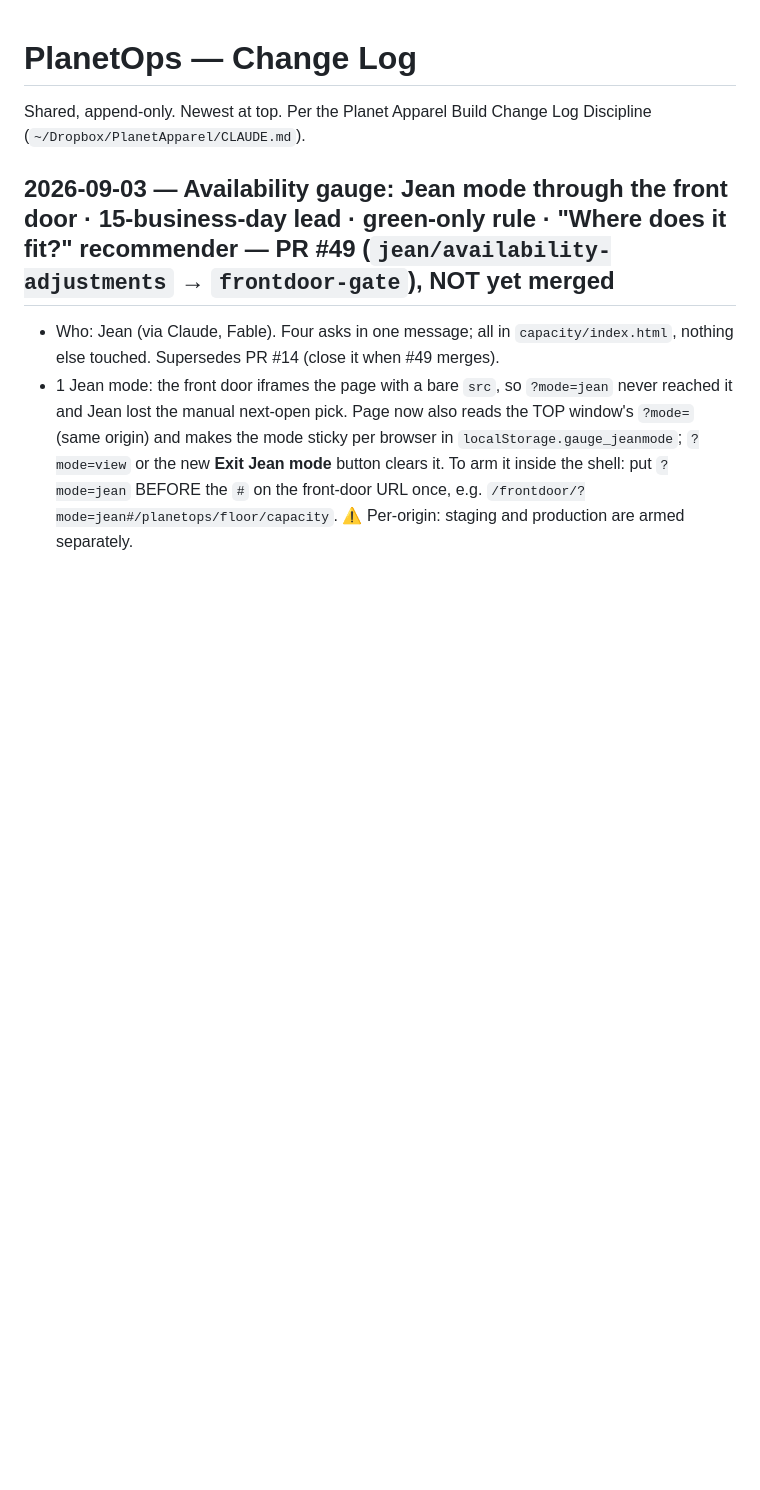
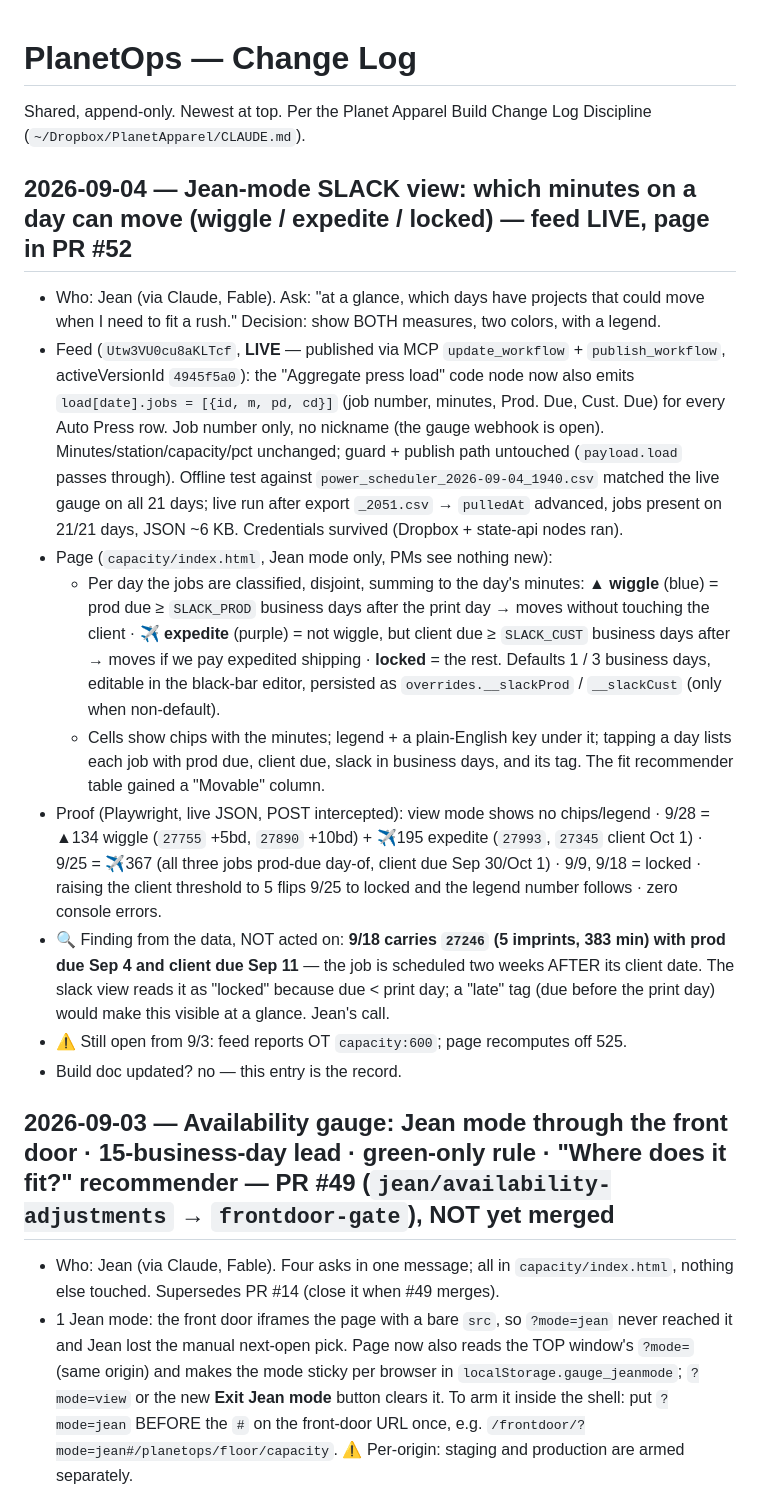
Before and after one commit to PlanetHolly/planetops, a Markdown page: CHANGELOG.md, the part around the change. Drawn GitHub-style; blank space fills up the shorter version.

Commit message:
CHANGELOG: Jean-mode slack view (PR #52)
Co-Authored-By: Claude Fable 5.1 <noreply@anthropic.com>
Claude-Session: https://claude.ai/code/session_017CswWpz5QCPX9wb6LfFmbw

```diff
--- a/CHANGELOG.md
+++ b/CHANGELOG.md
@@ -1,6 +1,18 @@
 # PlanetOps — Change Log
 
 Shared, append-only. Newest at top. Per the Planet Apparel Build Change Log Discipline (`~/Dropbox/PlanetApparel/CLAUDE.md`).
+
+
+## 2026-09-04 — Jean-mode SLACK view: which minutes on a day can move (wiggle / expedite / locked) — feed LIVE, page in PR #52
+- Who:    Jean (via Claude, Fable). Ask: "at a glance, which days have projects that could move when I need to fit a rush." Decision: show BOTH measures, two colors, with a legend.
+- Feed (`Utw3VU0cu8aKLTcf`, **LIVE** — published via MCP `update_workflow` + `publish_workflow`, activeVersionId `4945f5a0`): the "Aggregate press load" code node now also emits `load[date].jobs = [{id, m, pd, cd}]` (job number, minutes, Prod. Due, Cust. Due) for every Auto Press row. Job number only, no nickname (the gauge webhook is open). Minutes/station/capacity/pct unchanged; guard + publish path untouched (`payload.load` passes through). Offline test against `power_scheduler_2026-09-04_1940.csv` matched the live gauge on all 21 days; live run after export `_2051.csv` → `pulledAt` advanced, jobs present on 21/21 days, JSON ~6 KB. Credentials survived (Dropbox + state-api nodes ran).
+- Page (`capacity/index.html`, Jean mode only, PMs see nothing new):
+  - Per day the jobs are classified, disjoint, summing to the day's minutes: **▲ wiggle** (blue) = prod due ≥ `SLACK_PROD` business days after the print day → moves without touching the client · **✈ expedite** (purple) = not wiggle, but client due ≥ `SLACK_CUST` business days after → moves if we pay expedited shipping · **locked** = the rest. Defaults 1 / 3 business days, editable in the black-bar editor, persisted as `overrides.__slackProd` / `__slackCust` (only when non-default).
+  - Cells show chips with the minutes; legend + a plain-English key under it; tapping a day lists each job with prod due, client due, slack in business days, and its tag. The fit recommender table gained a "Movable" column.
+- Proof (Playwright, live JSON, POST intercepted): view mode shows no chips/legend · 9/28 = ▲134 wiggle (`27755` +5bd, `27890` +10bd) + ✈195 expedite (`27993`, `27345` client Oct 1) · 9/25 = ✈367 (all three jobs prod-due day-of, client due Sep 30/Oct 1) · 9/9, 9/18 = locked · raising the client threshold to 5 flips 9/25 to locked and the legend number follows · zero console errors.
+- 🔍 Finding from the data, NOT acted on: **9/18 carries `27246` (5 imprints, 383 min) with prod due Sep 4 and client due Sep 11** — the job is scheduled two weeks AFTER its client date. The slack view reads it as "locked" because due < print day; a "late" tag (due before the print day) would make this visible at a glance. Jean's call.
+- ⚠ Still open from 9/3: feed reports OT `capacity:600`; page recomputes off 525.
+- Build doc updated?  no — this entry is the record.
 
 
 ## 2026-09-03 — Availability gauge: Jean mode through the front door · 15-business-day lead · green-only rule · "Where does it fit?" recommender — PR #49 (`jean/availability-adjustments` → `frontdoor-gate`), NOT yet merged
```
